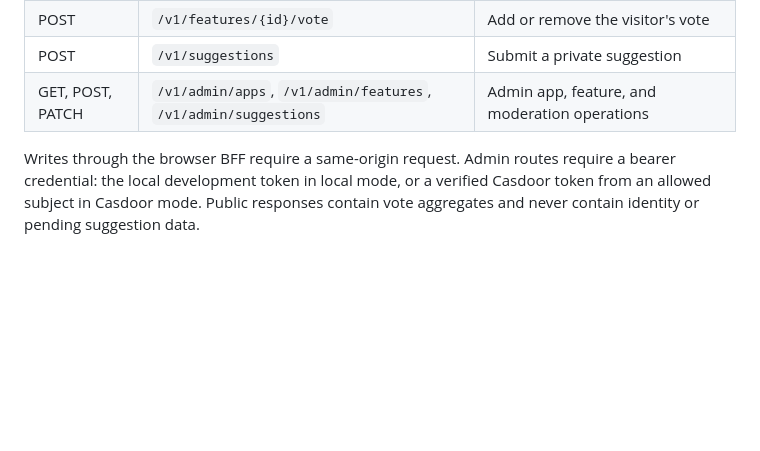
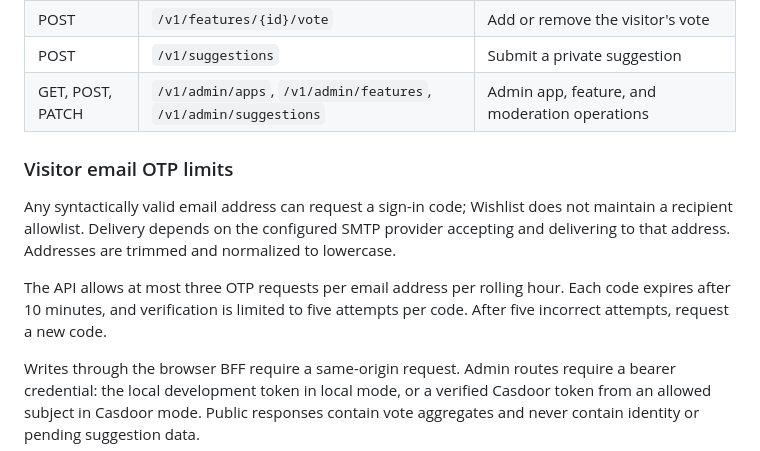
Before and after one commit to wastingnotime/wishlist, a Markdown page: apps/api/README.md, the part around the change. Drawn GitHub-style; blank space fills up the shorter version.

Commit message:
docs: document visitor OTP limits

```diff
--- a/apps/api/README.md
+++ b/apps/api/README.md
@@ -29,6 +29,17 @@ Production startup requires the platform SMTP contract: `WNT_EMAIL_SMTP_HOST`, `
 | POST | `/v1/suggestions` | Submit a private suggestion |
 | GET, POST, PATCH | `/v1/admin/apps`, `/v1/admin/features`, `/v1/admin/suggestions` | Admin app, feature, and moderation operations |
 
+### Visitor email OTP limits
+
+Any syntactically valid email address can request a sign-in code; Wishlist does
+not maintain a recipient allowlist. Delivery depends on the configured SMTP
+provider accepting and delivering to that address. Addresses are trimmed and
+normalized to lowercase.
+
+The API allows at most three OTP requests per email address per rolling hour.
+Each code expires after 10 minutes, and verification is limited to five
+attempts per code. After five incorrect attempts, request a new code.
+
 Writes through the browser BFF require a same-origin request. Admin routes require a bearer credential: the local development token in local mode, or a verified Casdoor token from an allowed subject in Casdoor mode. Public responses contain vote aggregates and never contain identity or pending suggestion data.
 
 Suggestions stay private until an admin accepts them. Admin-created and accepted features start in Voting; admins control lifecycle transitions. Existing votes remain attached when a feature changes status.
```
